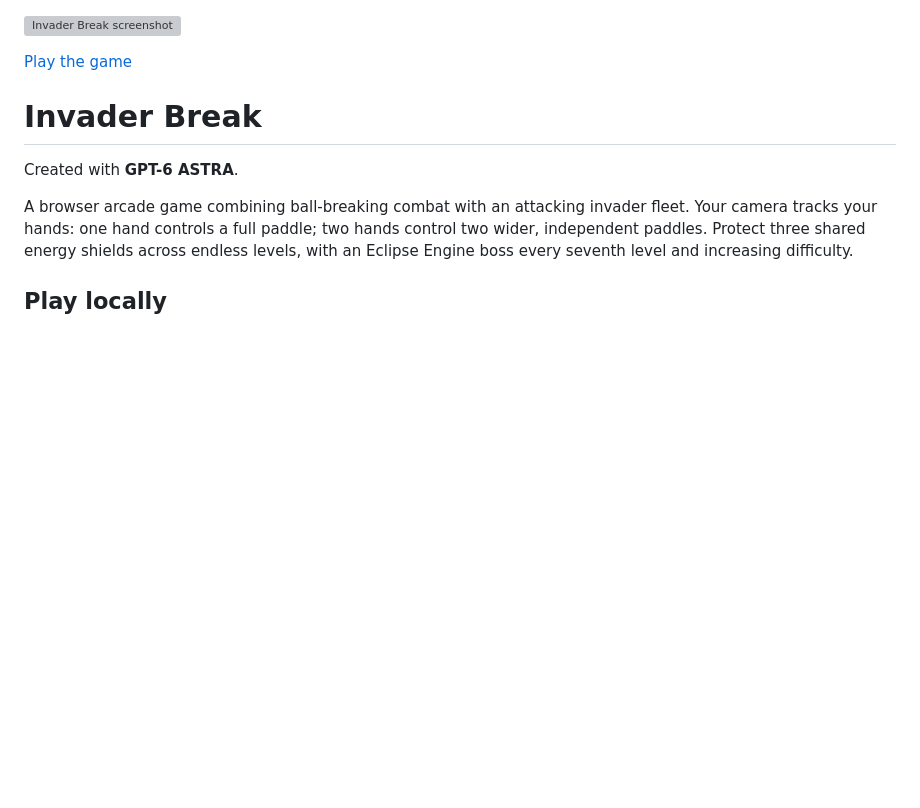
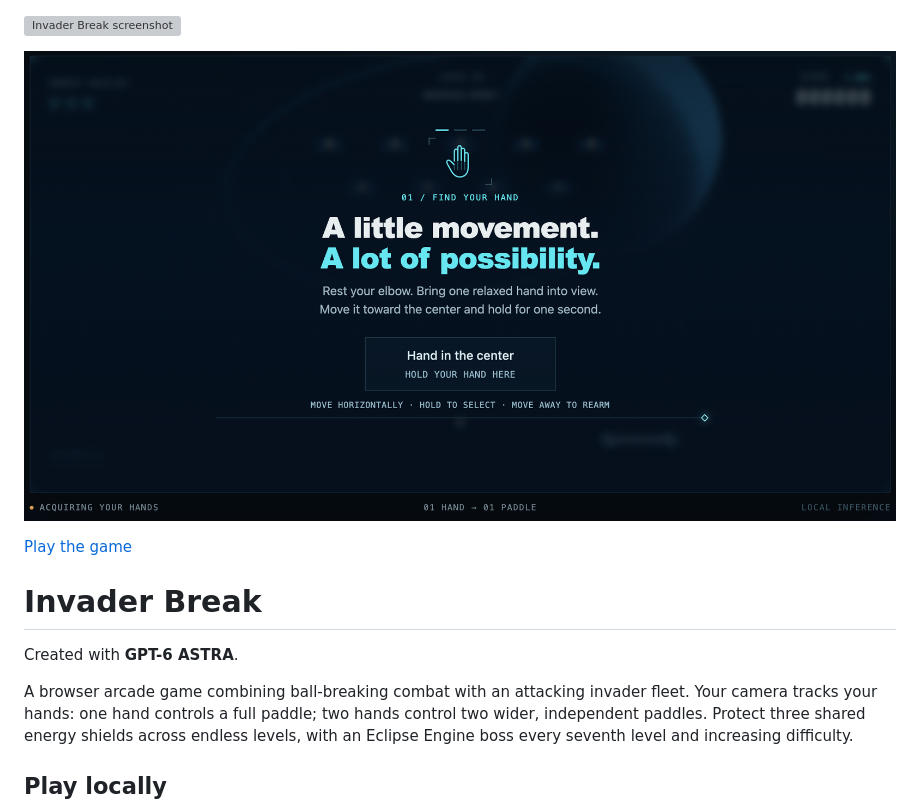
Before and after one commit to singyiu/game-invader-break, a Markdown page: README.md, the part around the change. Drawn GitHub-style; pictures changed too: docs/art/screenshot_02.png (added); blank space fills up the shorter version; grey boxes are pictures that could not be loaded.

Commit message:
docs: adding screenshot and github link

```diff
--- a/README.md
+++ b/README.md
@@ -1,4 +1,6 @@
 ![Invader Break screenshot](docs/art/screenshot_01.png)
+
+![Invader Break screenshot 2](docs/art/screenshot_02.png)
 
 [Play the game](https://game-invader-break.vercel.app/)
 
```
Also changed, not shown: 2 other files.
